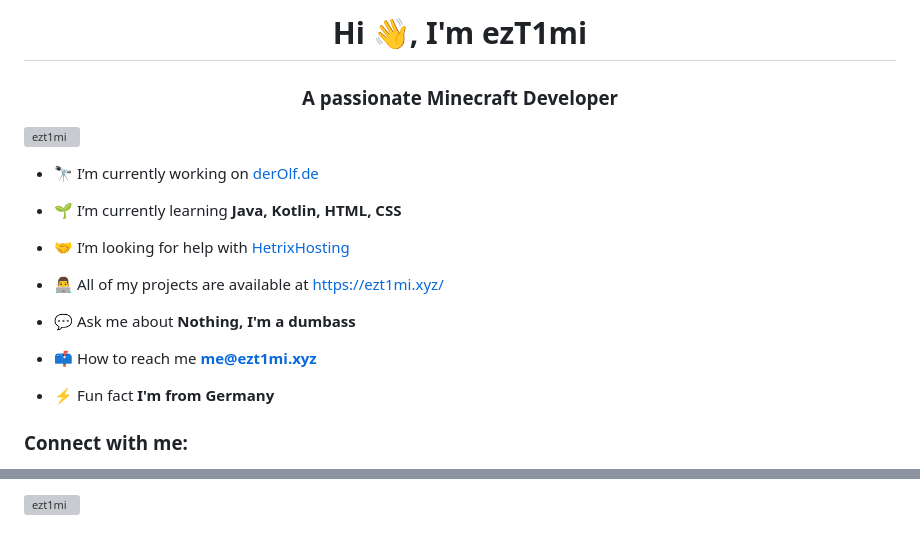
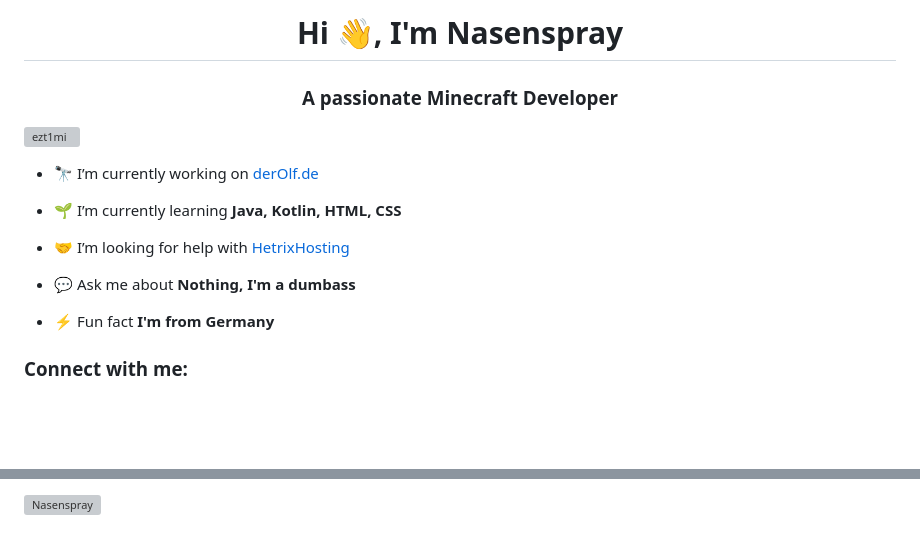
Before and after one commit to ezT1mi/ezT1mi, a Markdown page: README.md, 2 parts joined by grey strips. Rendered like a GitHub page; blank space fills up the shorter version; grey boxes are pictures that could not be loaded.

```diff
--- a/README.md
+++ b/README.md
@@ -1,4 +1,4 @@
-<h1 align="center">Hi 👋, I'm ezT1mi</h1>
+<h1 align="center">Hi 👋, I'm Nasenspray</h1>
 <h3 align="center">A passionate Minecraft Developer</h3>
 
 <p align="left"> <img src="https://komarev.com/ghpvc/?username=ezt1mi&label=Profile%20views&color=0e75b6&style=flat" alt="ezt1mi" /> </p>
@@ -9,11 +9,7 @@
 
 - 🤝 I’m looking for help with [HetrixHosting](https://hetrixhosting.com/)
 
-- 👨‍💻 All of my projects are available at [https://ezt1mi.xyz/](https://ezt1mi.xyz/)
-
 - 💬 Ask me about **Nothing, I'm a dumbass**
-
-- 📫 How to reach me **me@ezt1mi.xyz**
 
 - ⚡ Fun fact **I'm from Germany**
 
@@ -30,2 +25,2 @@
 
-<p><img align="center" src="https://github-readme-streak-stats.herokuapp.com/?user=ezt1mi&" alt="ezt1mi" /></p>
+<p><img align="center" src="https://github-readme-streak-stats.herokuapp.com/?user=Nasenspray&" alt="Nasenspray" /></p>
```
Also changed, not shown: other parts of README.md (+1 -2 lines).
